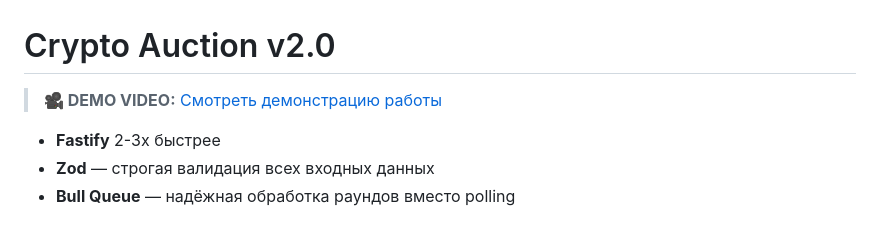
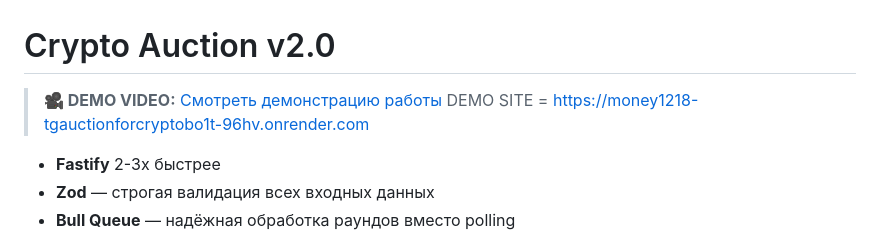
Before and after one commit to adv1218/Money1218-tgauctionforcryptobo1t-, a Markdown page: README.md, the part around the change. Rendered like a GitHub page.

Commit message:
Update README: add demo video and deploy link

```diff
--- a/README.md
+++ b/README.md
@@ -1,6 +1,7 @@
 # Crypto Auction v2.0
 
 > **🎥 DEMO VIDEO:** [Смотреть демонстрацию работы](https://youtu.be/YNWJzRTDirQ)
+ DEMO SITE = https://money1218-tgauctionforcryptobo1t-96hv.onrender.com
 
 - **Fastify** 2-3x быстрее
 - **Zod** — строгая валидация всех входных данных
```
